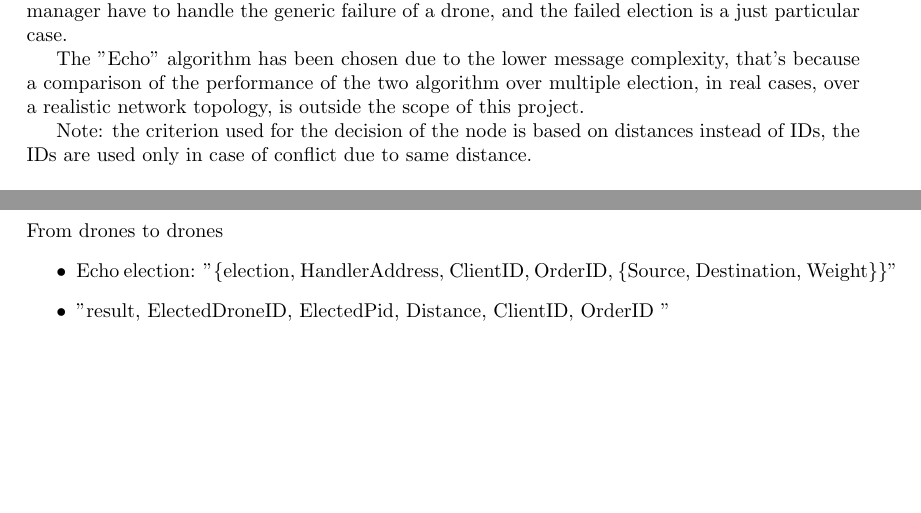
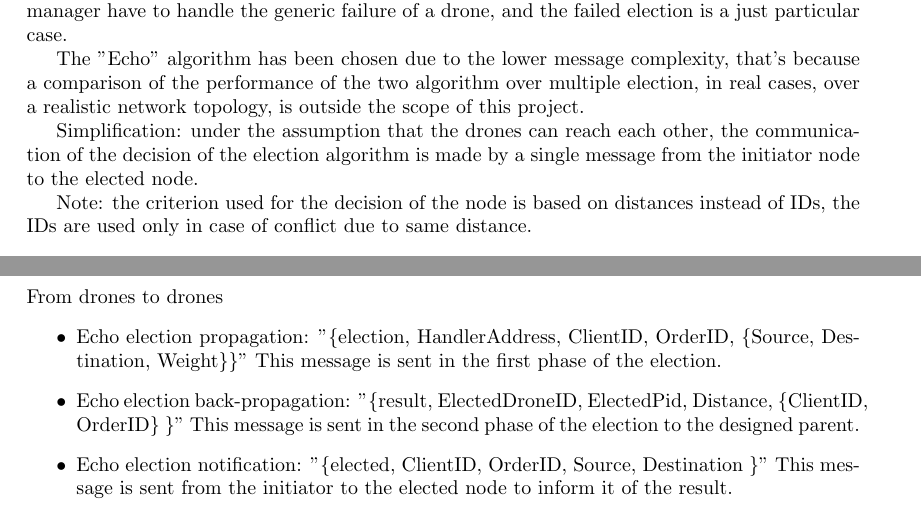
Before and after one commit to Gianluca755/Drones, a LaTeX book (Report/report.tex): two parts of pages 4 and 10 of 17, joined at a grey line, cut so that both start at the same text, the shorter picture padded with empty space. Compiled offline with pdfLaTeX.

Commit message:
fix manager

```diff
--- a/Report/report.tex
+++ b/Report/report.tex
@@ -96,6 +96,8 @@ Instead the message complexity for the "Echo with extinction" is $O(M)$ for the
 The decision is obvious: the "Echo" is the better choice in the worst case. The drawback is that the failure of a drone during an election will block the election; this situation is mitigated by the manager that will restart the election while if a drone doesn't respond it will be removed from the list of neighbours on the drones involved. The "Echo" has been chosen because the manager have to handle the generic failure of a drone, and the failed election is a just particular case.
 
 The "Echo" algorithm has been chosen due to the lower message complexity, that's because a comparison of the performance of the two algorithm over multiple election, in real cases, over a realistic network topology, is outside the scope of this project.
+
+Simplification: under the assumption that the drones can reach each other, the communication of the decision of the election algorithm is made by a single message from the initiator node to the elected node.
 
 Note: the criterion used for the decision of the node is based on distances instead of IDs, the IDs are used only in case of conflict due to same distance.
 
@@ -297,9 +299,14 @@ From drones to manager
 \end{itemize} \vspace{1em}
 From drones to drones
 \begin{itemize}
-	\item Echo election: "\{election, HandlerAddress, ClientID, OrderID, \{Source, Destination, Weight\}\}"
+	\item Echo election propagation: "\{election, HandlerAddress, ClientID, OrderID, \{Source, Destination, Weight\}\}"
+	This message is sent in the first phase of the election.
 
-	\item "{result, ElectedDroneID, ElectedPid, Distance, {ClientID, OrderID} }"
+	\item Echo election back-propagation: "\{result, ElectedDroneID, ElectedPid, Distance, \{ClientID, OrderID\} \}"
+	This message is sent in the second phase of the election to the designed parent.
+
+	\item Echo election notification: "\{elected, ClientID, OrderID, Source, Destination \}"
+	This message is sent from the initiator to the elected node to inform it of the result.
 \end{itemize}
 \newpage
 
```
Also changed, not shown: Report/report.tex (2 more changed lines), 2 other files.
